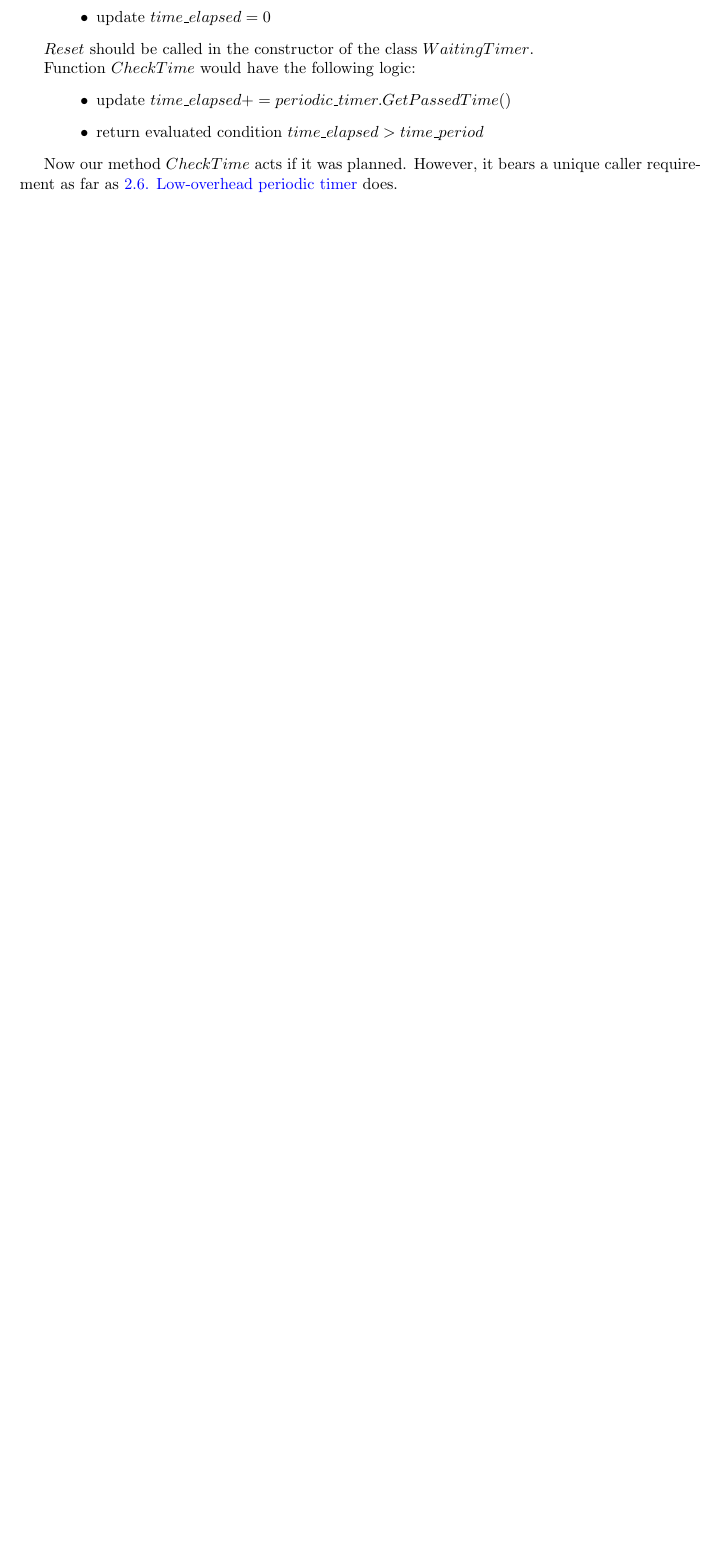
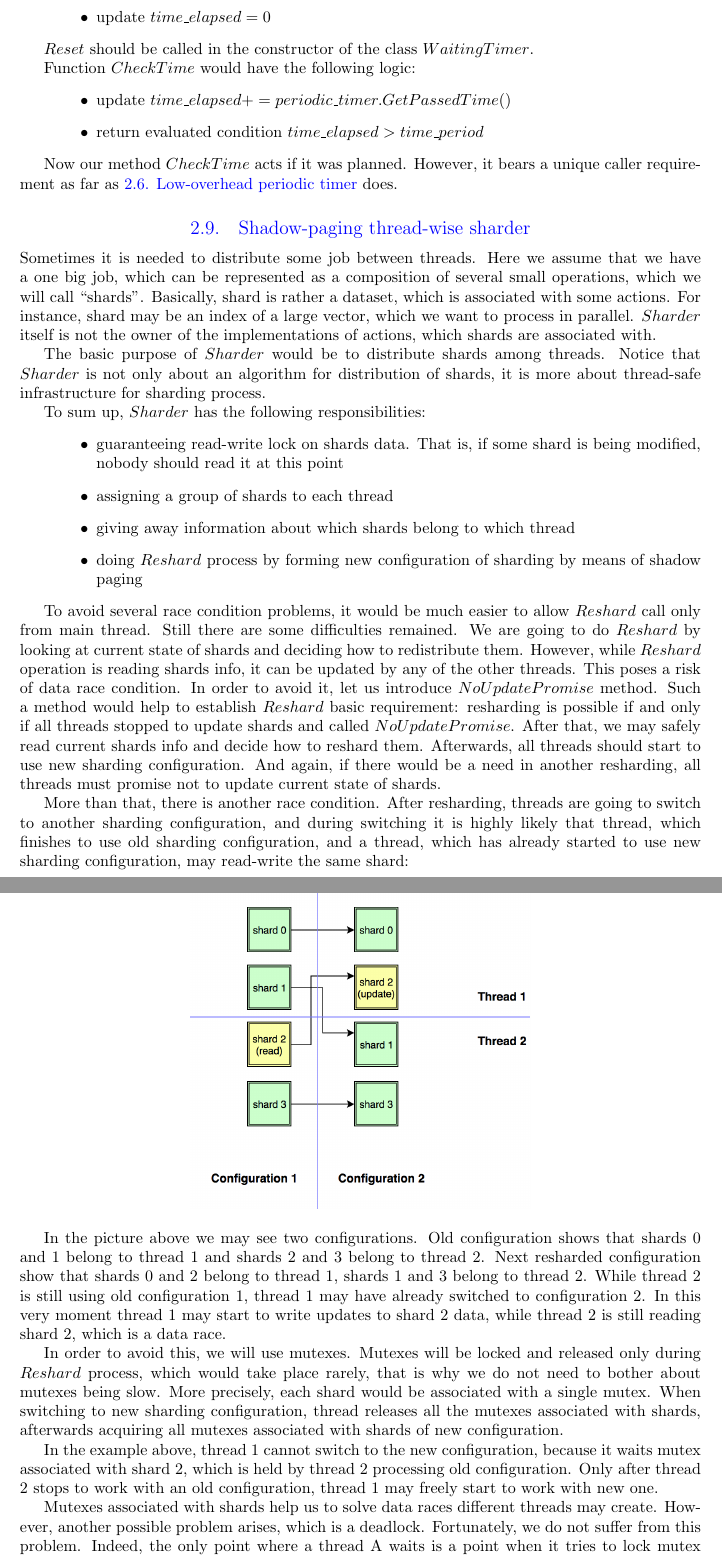
Before and after one commit to olegtsts/RAST, a LaTeX document (report/description.tex): part of page 23 of 31 before the commit and two parts of pages 23 and 24 of 32 after it, the two joined at a grey line, cut so that both start at the same text, the shorter picture padded with empty space. Compiled offline with pdfLaTeX.

Commit message:
Starting to write about sharder

```diff
--- a/report/description.tex
+++ b/report/description.tex
@@ -836,6 +836,37 @@ Function $CheckTime$ would have the following logic:
 
 Now our method $CheckTime$ acts if it was planned. However, it bears a unique caller requirement as far as \fullref{subsec:low_overhead_periodic_timer} does.
 
+\subsection{Shadow-paging thread-wise sharder}
+\label{subsec:shadow_page_thread_wise_sharder}
+
+Sometimes it is needed to distribute some job between threads. Here we assume that we have a one big job, which can be represented as a composition of several small operations, which we will call ``shards''. Basically, shard is rather a dataset, which is associated with some actions. For instance, shard may be an index of a large vector, which we want to process in parallel. $Sharder$ itself is not the owner of the implementations of actions, which shards are associated with.
+
+The basic purpose of $Sharder$ would be to distribute shards among threads. Notice that $Sharder$ is not only about an algorithm for distribution of shards, it is more about thread-safe infrastructure for sharding process.
+
+To sum up, $Sharder$ has the following responsibilities:
+\begin{itemize}
+	\item guaranteeing read-write lock on shards data. That is, if some shard is being modified, nobody should read it at this point
+	\item assigning a group of shards to each thread
+	\item giving away information about which shards belong to which thread
+	\item doing $Reshard$ process by forming new configuration of sharding by means of shadow paging
+\end{itemize}
+
+To avoid several race condition problems, it would be much easier to allow $Reshard$ call only from main thread. Still there are some difficulties remained. We are going to do $Reshard$ by looking at current state of shards and deciding how to redistribute them. However, while $Reshard$ operation is reading shards info, it can be updated by any of the other threads. This poses a risk of data race condition. In order to avoid it, let us introduce $NoUpdatePromise$ method. Such a method would help to establish $Reshard$ basic requirement: resharding is possible if and only if all threads stopped to update shards and called $NoUpdatePromise$. After that, we may safely read current shards info and decide how to reshard them. Afterwards, all threads should start to use new sharding configuration. And again, if there would be a need in another resharding, all threads must promise not to update current state of shards.
+
+More than that, there is another race condition. After resharding, threads are going to switch to another sharding configuration, and during switching it is highly likely that thread, which finishes to use old sharding configuration, and a thread, which has already started to use new sharding configuration, may read-write the same shard:
+
+\begin{center}\includegraphics[width=0.5 \textwidth]{image6.png}\end{center}
+
+In the picture above we may see two configurations. Old configuration shows that shards 0 and 1 belong to thread 1 and shards 2 and 3 belong to thread 2. Next resharded configuration show that shards 0 and 2 belong to thread 1, shards 1 and 3 belong to thread 2. While thread 2 is still using old configuration 1, thread 1 may have already switched to configuration 2. In this very moment thread 1 may start to write updates to shard 2 data, while thread 2 is still reading shard 2, which is a data race.
+
+In order to avoid this, we will use mutexes. Mutexes will be locked and released only during $Reshard$ process, which would take place rarely, that is why we do not need to bother about mutexes being slow. More precisely, each shard would be associated with a single mutex. When switching to new sharding configuration, thread releases all the mutexes associated with shards, afterwards acquiring all mutexes associated with shards of new configuration.
+
+In the example above, thread 1 cannot switch to the new configuration, because it waits mutex associated with shard 2, which is held by thread 2 processing old configuration. Only after thread 2 stops to work with an old configuration, thread 1 may freely start to work with new one.
+
+Mutexes associated with shards help us to solve data races different threads may create. However, another possible problem arises, which is a deadlock. Fortunately, we do not suffer from this problem. Indeed, the only point where a thread A waits is a point when it tries to lock mutex associated with some specific shard during configuration changing, that is, some other thread B locked that mutex. If thread B has already switched to new sharding configuration, it cannot lock the same shard as thread A, thus such condition is impossible. If thread B still uses old configuration, it is going to switch to a new one and release its locks, stopping to block thread A. That is, we will never have a case of a deadlock.
+
+After coping with all possible algorithmic problems, let us look deeper into the details of how resharding happens. First of all, it is about building a new sharding configuration with shadow paging technique. In order to do that, let us have to variables $first\_conf$ and $second\_conf$, which may store configurations. There will also be a boolean constant $is\_first\_main$, which being $true$ implies, that main configuration is stored in $first\_conf$ and its update will be placed in $second\_conf$, and being $false$ implies vise versa.
+
 \newpage
 \section{Detailed Code Architecture (classes and methods)}
 
```
Also changed, not shown: report/description.pdf, report/image6.png (added).
